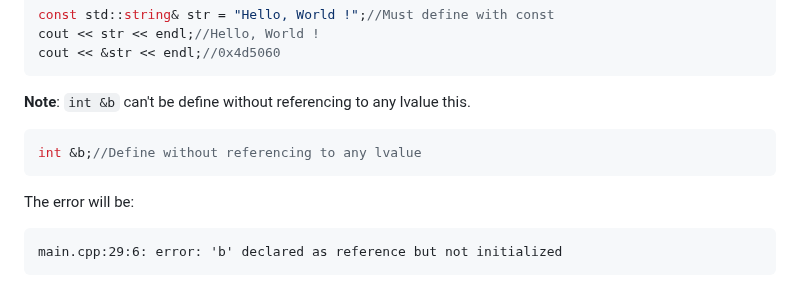
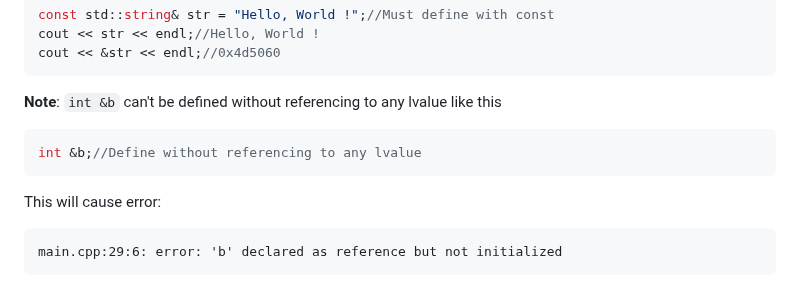
Before and after one commit to TranPhucVinh/Cplusplus, a Markdown page: Physical layer/Memory/Pointer.md, the part around the change. Rendered like a GitHub page.

Commit message:
Edit spelling

````diff
--- a/Physical layer/Memory/Pointer.md
+++ b/Physical layer/Memory/Pointer.md
@@ -62,13 +62,13 @@ cout << str << endl;//Hello, World !
 cout << &str << endl;//0x4d5060
 ```
 
-**Note**: ``int &b`` can't be define without referencing to any lvalue this.
+**Note**: ``int &b`` can't be defined without referencing to any lvalue like this
 
 ```cpp
 int &b;//Define without referencing to any lvalue
 ```
 
-The error will be:
+This will cause error:
 
 ```
 main.cpp:29:6: error: 'b' declared as reference but not initialized
````
